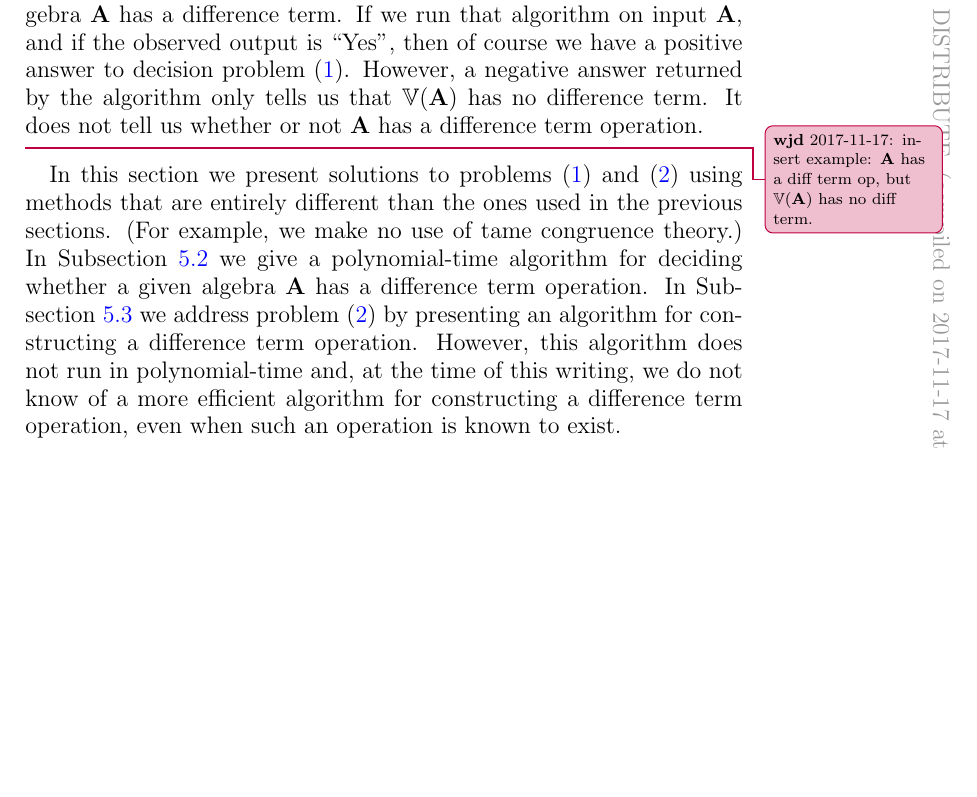
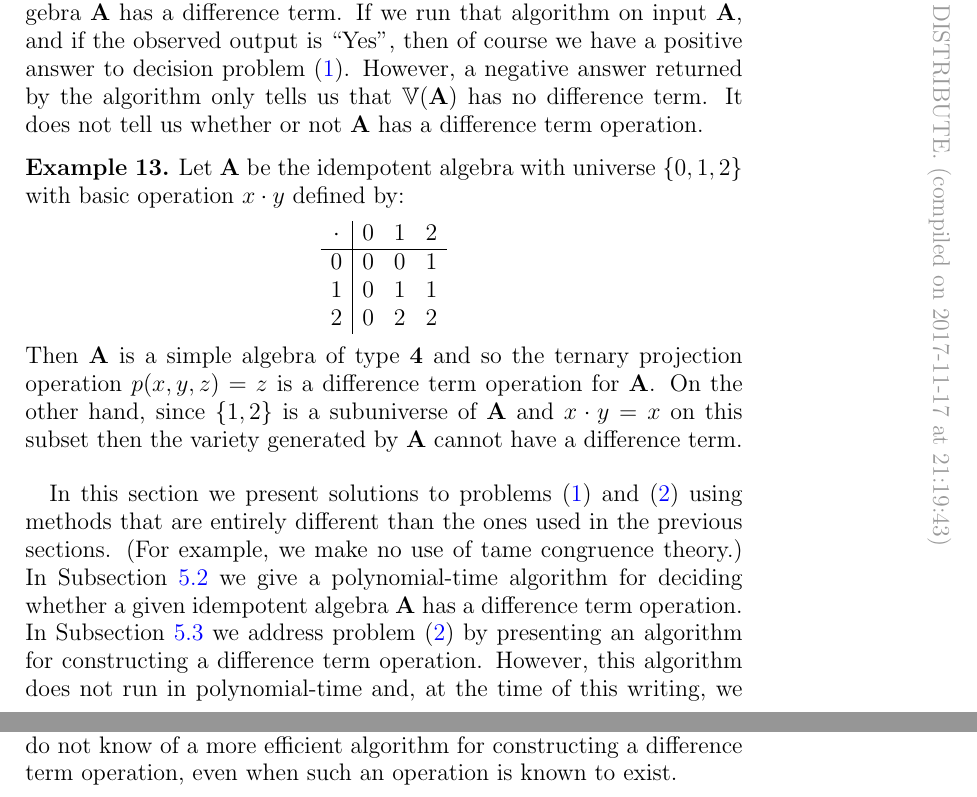
Before and after one commit to UniversalAlgebra/term-conditions, a LaTeX paper (DiffTerm/diffTerm.tex): part of page 13 of 21 before the commit and two parts of pages 13 and 14 of 21 after it, the two joined at a grey line, cut so that both start at the same text, the shorter picture padded with empty space. Compiled offline with pdfLaTeX.

Commit message:
a few more minor changes

```diff
--- a/DiffTerm/diffTerm.tex
+++ b/DiffTerm/diffTerm.tex
@@ -1520,10 +1521,21 @@ problem~(\ref{item:a}).  However, a negative answer returned by the
 algorithm only tells us that $\bbV(\alg A)$ has no difference term.
 It does not tell us whether or not $\alg A$ has a difference term operation.
 
-\medskip
-
-\wjd{insert example: $\alg A$ has a diff term op, but
-  $\bbV(\alg A)$ has no diff term.}
+\begin{example}
+  Let $\alg A$ be the idempotent algebra with universe $\{0,1,2\}$ with basic operation $x\cdot y$ defined by:
+  \[
+  \begin{array}{c|ccc}
+  \cdot&0&1&2\\\hline
+  0&0&0&1\\
+  1&0&1&1\\
+  2&0&2&2
+  \end{array}
+  \]
+  Then $\alg A$ is a simple algebra of type~\ltyp and so the ternary projection operation $p(x,y,z ) = z$ is a difference term operation for $\alg A$. On the other hand, since $\{1,2\}$ is a subuniverse of $\alg A$ and $x\cdot y = x$ on this subset then the variety generated by $\alg A$ cannot have a difference term.
+\end{example}
+
+%\wjd{insert example: $\alg A$ has a diff term op, but
+ % $\bbV(\alg A)$ has no diff term.}
 
 \medskip
 
@@ -1532,7 +1544,7 @@ using methods that are entirely different than the ones used in the previous
 sections.
 (For example, we make no use of tame congruence theory.)
 In Subsection~\ref{sec:algor-1} we give a polynomial-time algorithm
-for deciding whether a given algebra $\alg A$ has a difference term operation.
+for deciding whether a given idempotent algebra $\alg A$ has a difference term operation.
 In Subsection~\ref{sec:comp-diff-term} we address problem~(\ref{item:b})
 by presenting an algorithm for constructing a difference term operation.
 However, this algorithm does not run in polynomial-time and, at the time
@@ -1816,7 +1828,7 @@ as desired.
 
 % \draftsecskip
 
-\subsection{Algorithm to test for existence of a difference term}
+\subsection{Algorithm to test for existence of a difference term operation}
 \label{sec:algor-1}
 %% In this subsection we prove the following:
 %% \subsection*{Algorithm 1: existence of a difference term operation}
```
Also changed, not shown: DiffTerm/diffTerm.pdf, DiffTerm/diffTerm.tex (30 more changed lines), 1 other file.
